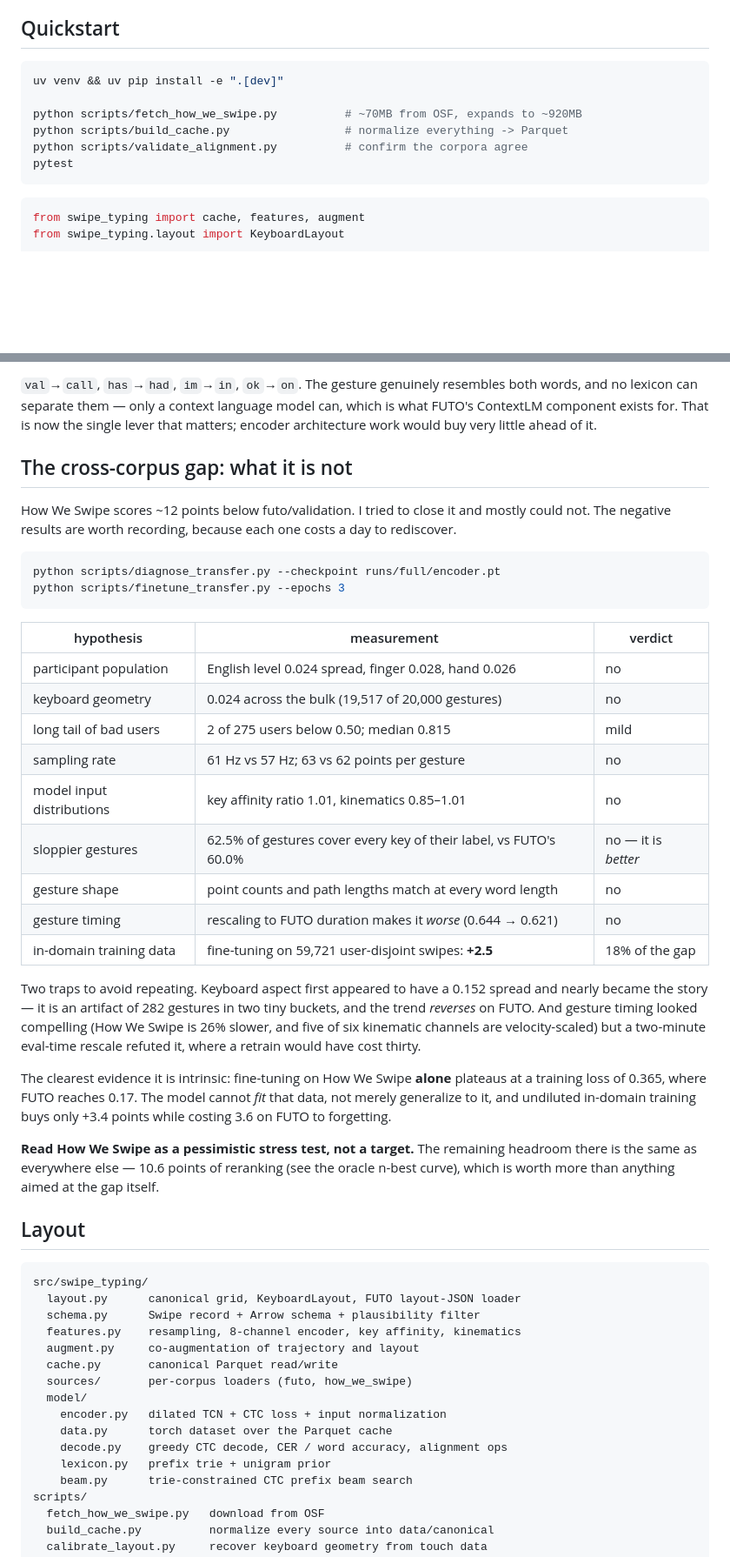
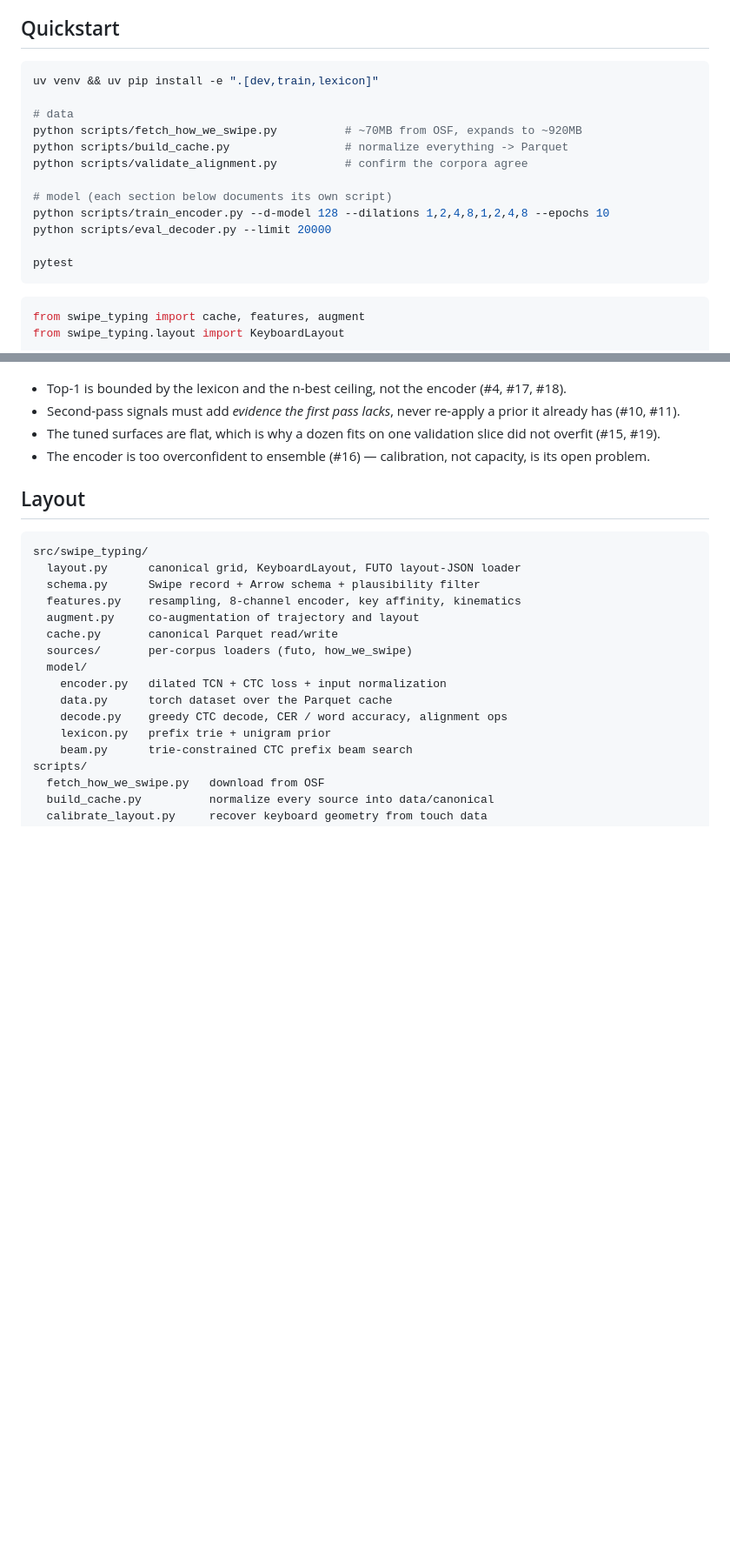
Before and after one commit to edwarddgao/glyph, a Markdown page: README.md, 2 parts joined by grey strips. Shown at 87% size. GitHub-like rendering; blank space fills up the shorter version.

````diff
--- a/README.md
+++ b/README.md
@@ -7,11 +7,17 @@ record type, so a model trained on one corpus can be evaluated on another.
 ## Quickstart
 
 ```bash
-uv venv && uv pip install -e ".[dev]"
+uv venv && uv pip install -e ".[dev,train,lexicon]"
 
+# data
 python scripts/fetch_how_we_swipe.py          # ~70MB from OSF, expands to ~920MB
 python scripts/build_cache.py                 # normalize everything -> Parquet
 python scripts/validate_alignment.py          # confirm the corpora agree
+
+# model (each section below documents its own script)
+python scripts/train_encoder.py --d-model 128 --dilations 1,2,4,8,1,2,4,8 --epochs 10
+python scripts/eval_decoder.py --limit 20000
+
 pytest
 ```
 
@@ -878,47 +766,11 @@ from 41.3% of remaining errors to 14.8% on futo/validation, and from 42.4% to
-`val`→`call`, `has`→`had`, `im`→`in`, `ok`→`on`. The gesture genuinely resembles
-both words, and no lexicon can separate them — only a context language model
-can, which is what FUTO's ContextLM component exists for. That is now the single
-lever that matters; encoder architecture work would buy very little ahead of it.
-
-## The cross-corpus gap: what it is not
-
-How We Swipe scores ~12 points below futo/validation. I tried to close it and
-mostly could not. The negative results are worth recording, because each one
-costs a day to rediscover.
-
-```bash
-python scripts/diagnose_transfer.py --checkpoint runs/full/encoder.pt
-python scripts/finetune_transfer.py --epochs 3
-```
-
-| hypothesis | measurement | verdict |
-|---|---|---|
-| participant population | English level 0.024 spread, finger 0.028, hand 0.026 | no |
-| keyboard geometry | 0.024 across the bulk (19,517 of 20,000 gestures) | no |
-| long tail of bad users | 2 of 275 users below 0.50; median 0.815 | mild |
-| sampling rate | 61 Hz vs 57 Hz; 63 vs 62 points per gesture | no |
-| model input distributions | key affinity ratio 1.01, kinematics 0.85–1.01 | no |
-| sloppier gestures | 62.5% of gestures cover every key of their label, vs FUTO's 60.0% | no — it is *better* |
-| gesture shape | point counts and path lengths match at every word length | no |
-| gesture timing | rescaling to FUTO duration makes it *worse* (0.644 → 0.621) | no |
-| in-domain training data | fine-tuning on 59,721 user-disjoint swipes: **+2.5** | 18% of the gap |
-
-Two traps to avoid repeating. Keyboard aspect first appeared to have a 0.152
-spread and nearly became the story — it is an artifact of 282 gestures in two
-tiny buckets, and the trend *reverses* on FUTO. And gesture timing looked
-compelling (How We Swipe is 26% slower, and five of six kinematic channels are
-velocity-scaled) but a two-minute eval-time rescale refuted it, where a retrain
-would have cost thirty.
-
-The clearest evidence it is intrinsic: fine-tuning on How We Swipe **alone**
-plateaus at a training loss of 0.365, where FUTO reaches 0.17. The model cannot
-*fit* that data, not merely generalize to it, and undiluted in-domain training
-buys only +3.4 points while costing 3.6 on FUTO to forgetting.
-
-**Read How We Swipe as a pessimistic stress test, not a target.** The remaining
-headroom there is the same as everywhere else — 10.6 points of reranking (see
-the oracle n-best curve), which is worth more than anything aimed at the gap
-itself.
+- Top-1 is bounded by the lexicon and the n-best ceiling, not the encoder
+  (#4, #17, #18).
+- Second-pass signals must add *evidence the first pass lacks*, never re-apply
+  a prior it already has (#10, #11).
+- The tuned surfaces are flat, which is why a dozen fits on one validation
+  slice did not overfit (#15, #19).
+- The encoder is too overconfident to ensemble (#16) — calibration, not
+  capacity, is its open problem.
 
 ## Layout
 
````
Also changed, not shown: other parts of README.md (+37 -155 lines).
